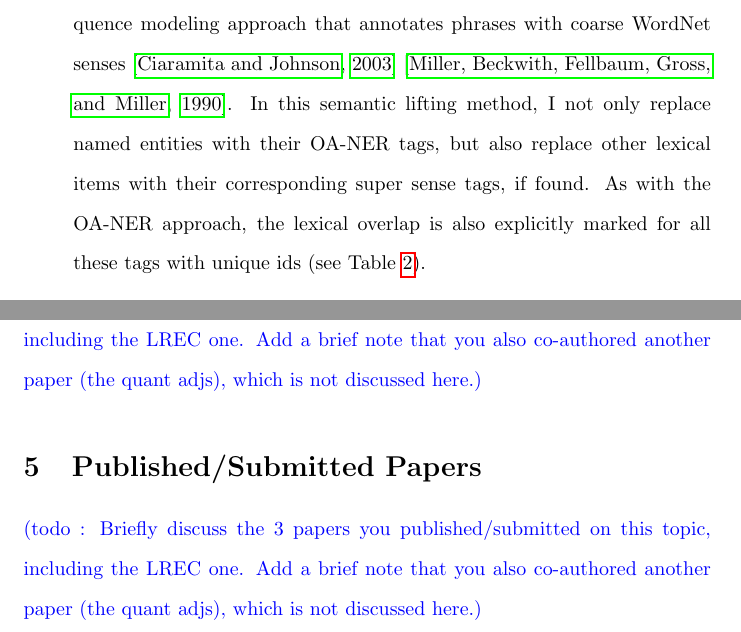
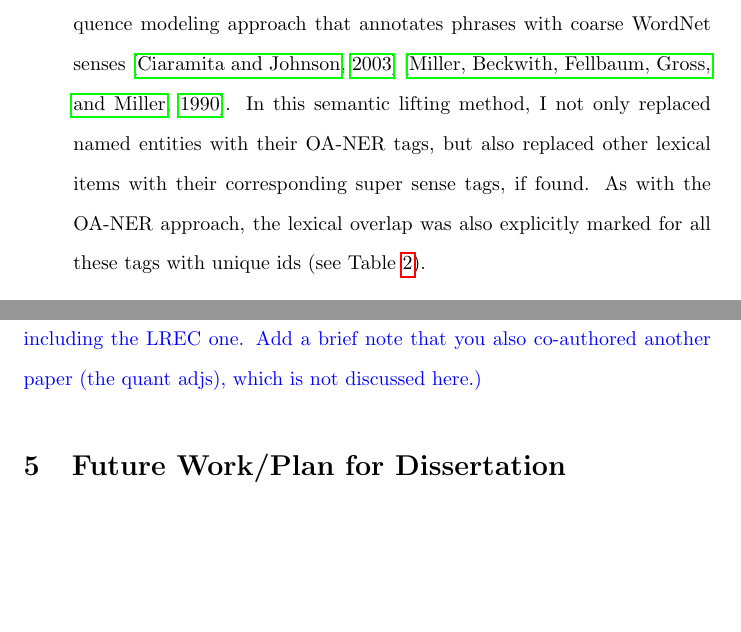
Before and after one commit to mithunpaul08/comprehensive_proposal_fall2019, a LaTeX document (compre_masking.tex): two parts of pages 13 and 18 of 25, joined at a grey line, cut so that both start at the same text, the shorter picture padded with empty space. Compiled offline with pdfLaTeX.

Commit message:
in the middle of converting preliminary work section to past tense

```diff
--- a/compre_masking.tex
+++ b/compre_masking.tex
@@ -223,7 +223,7 @@ For example, in the claim-evidence pair shown in Table~\ref{masking_examples}, w
 The same id is used wherever the same entity is seen again, e.g., in the evidence sentence. However, the date \textit{27 April 2005} occurs only in the evidence, and hence it is replaced with \texttt{date-e1}.
 Importantly, I createdpseudo-pretrained embeddings for these new OA-NER-based tokens by adding a small amount of random Gaussian noise (mean 0 and variance of 0.1) to the pre-trained embeddings~\citep*{pennington2014glove} of the root word corresponding to the category (e.g., \textit{person}). Thus the embeddings of all the sub-tags, while being unique, are close to that of the root word.
 \item {\flushleft{\textbf{OA-NER + Super Sense (SS) Tags}}}:
-Super-sense tagging is a sequence modeling approach that annotates phrases with coarse WordNet senses~\citep*{ciaramita2003supersense}~\citep*{miller1990introduction}. In this semantic lifting method, I not only replace named entities with their OA-NER tags, but also replace other lexical items with their corresponding super sense tags, if found. As with the OA-NER approach, the lexical overlap is also explicitly marked for all these tags with unique ids (see Table~\ref{masking_examples}).
+Super-sense tagging is a sequence modeling approach that annotates phrases with coarse WordNet senses~\citep*{ciaramita2003supersense}~\citep*{miller1990introduction}. In this semantic lifting method, I not only replaced named entities with their OA-NER tags, but also replaced other lexical items with their corresponding super sense tags, if found. As with the OA-NER approach, the lexical overlap was also explicitly marked for all these tags with unique ids (see Table~\ref{masking_examples}).
 \end{enumerate}
 
 \begin{table*}[t]
@@ -357,9 +359,6 @@ These results, which were published as \citep*{emnlp2019sandeep}, demonstrate th
 
 \todo{Briefly discuss the 3 papers you published/submitted on this topic, including the LREC one. Add a brief note that you also co-authored another paper (the quant adjs), which is not discussed here.}
 
-\section{Published/Submitted Papers}
-
-\todo{Briefly discuss the 3 papers you published/submitted on this topic, including the LREC one. Add a brief note that you also co-authored another paper (the quant adjs), which is not discussed here.}
 
 
 \section{Future Work/Plan for Dissertation}
```
Also changed, not shown: compre_masking.tex (10 more changed lines).
